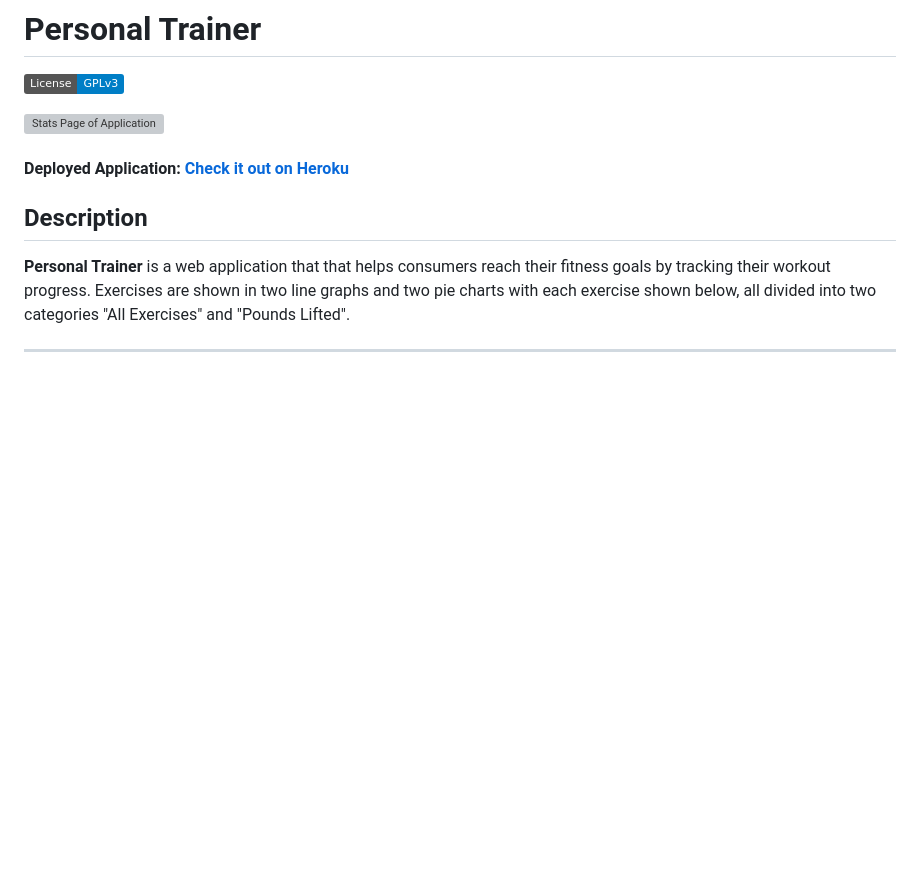
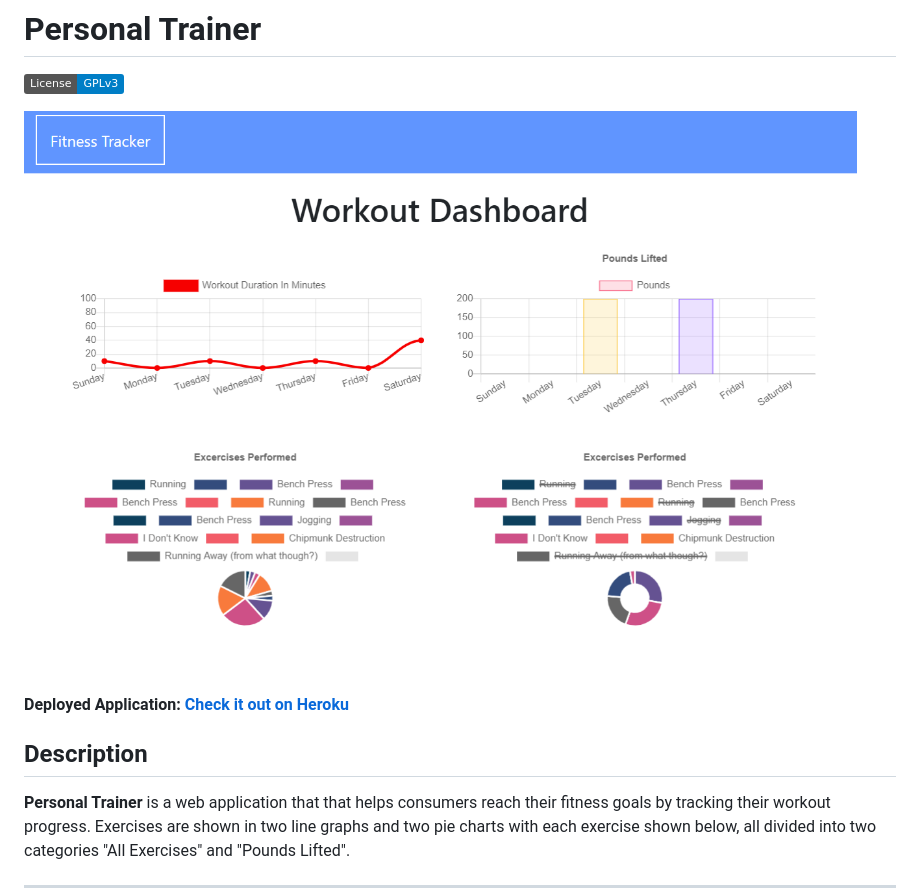
Before and after one commit to a-thread/Personal-Trainer, a Markdown page: README.md, the part around the change. Rendered like a GitHub page; pictures changed too: public/img/stats.png (added); badges without logos; blank space fills up the shorter version; grey boxes are pictures that could not be loaded.

Commit message:
updating png

```diff
--- a/README.md
+++ b/README.md
@@ -2,7 +2,7 @@
 # Personal Trainer
 [![License: GPL v3.0](https://img.shields.io/badge/License-GPLv3-blue.svg)](https://choosealicense.com/licenses/gpl-3.0/)
 
-![Stats Page of Application](./public/img/stats.gif)
+![Stats Page of Application](./public/img/stats.png)
 
 #### Deployed Application: [Check it out on Heroku](https://lets-workout.herokuapp.com/)
 
```
Also changed, not shown: 1 other file.
